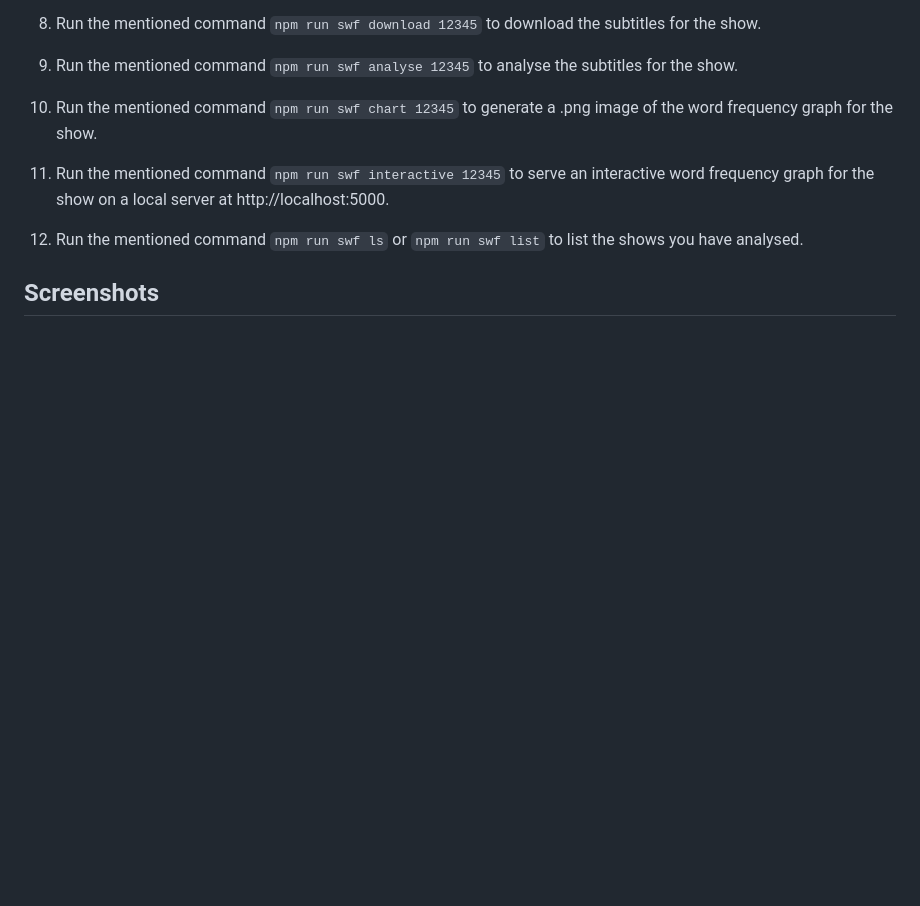
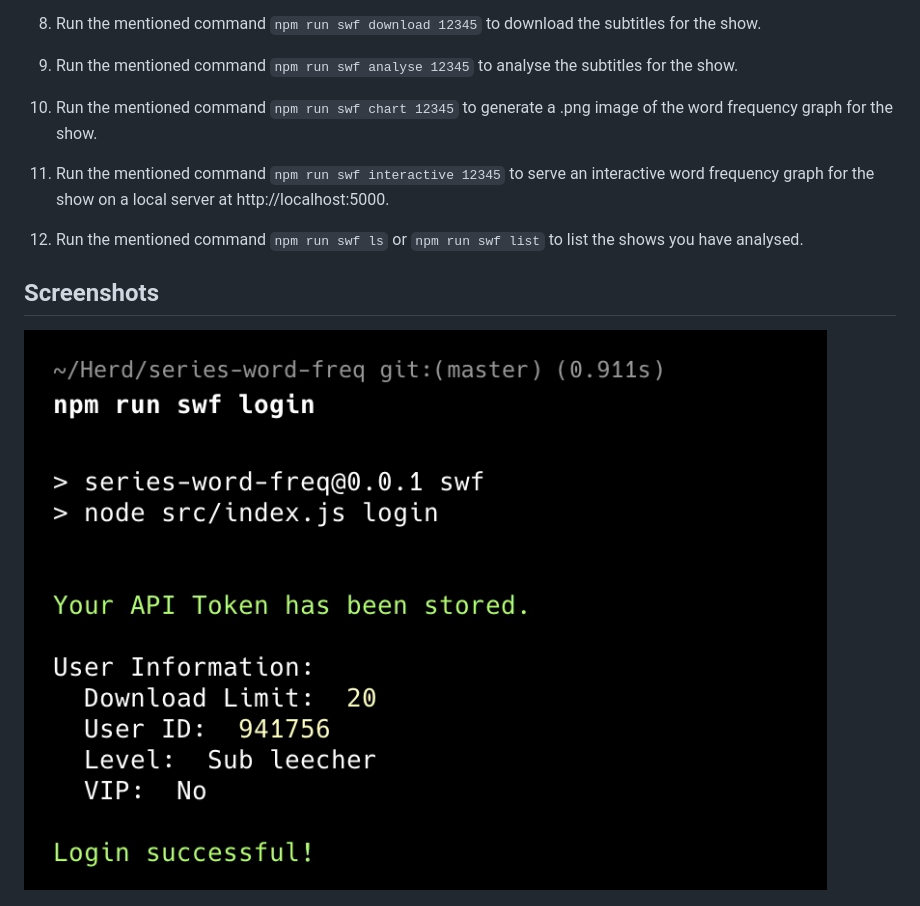
Before and after one commit to martinshaw/series-word-freq, a Markdown page: README.md, the part around the change. GitHub-like rendering; pictures changed too: screenshots/login.jpg (added); blank space fills up the shorter version.

```diff
--- a/README.md
+++ b/README.md
@@ -46,6 +46,8 @@ I decided to aim at a deadline of 2 hours to complete a simple MVP implementatio
 
 ## Screenshots
 
+![Login](./screenshots/login.jpg)
+
 ![Search](./screenshots/search.jpg)
 
 ![Extract](./screenshots/extract.jpg)
```
